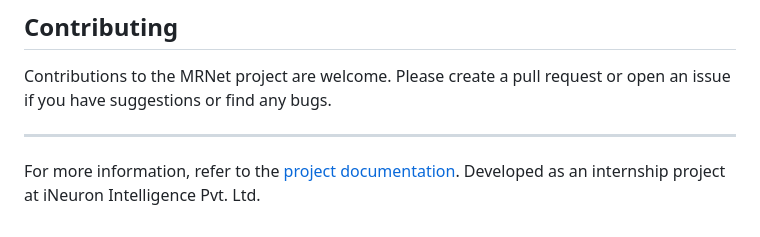
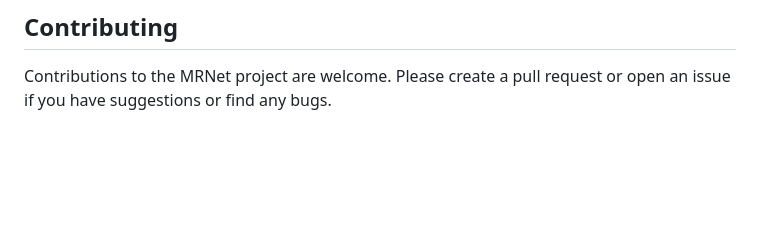
Before and after one commit to ArupSankarRoy/INTELLIGENT-RADIOLOGIST-ASSISTANT, a Markdown page: README.md, the part around one of its changes. GitHub-like rendering; blank space fills up the shorter version.

```diff
--- a/README.md
+++ b/README.md
@@ -92,7 +94,3 @@ MRNet utilizes two main models:
 ## Contributing
 
 Contributions to the MRNet project are welcome. Please create a pull request or open an issue if you have suggestions or find any bugs.
-
----
-
-For more information, refer to the [project documentation](https://github.com/yourusername/mrnet-webapp/wiki). Developed as an internship project at iNeuron Intelligence Pvt. Ltd.
```
Also changed, not shown: other parts of README.md (+2 -0 lines).
